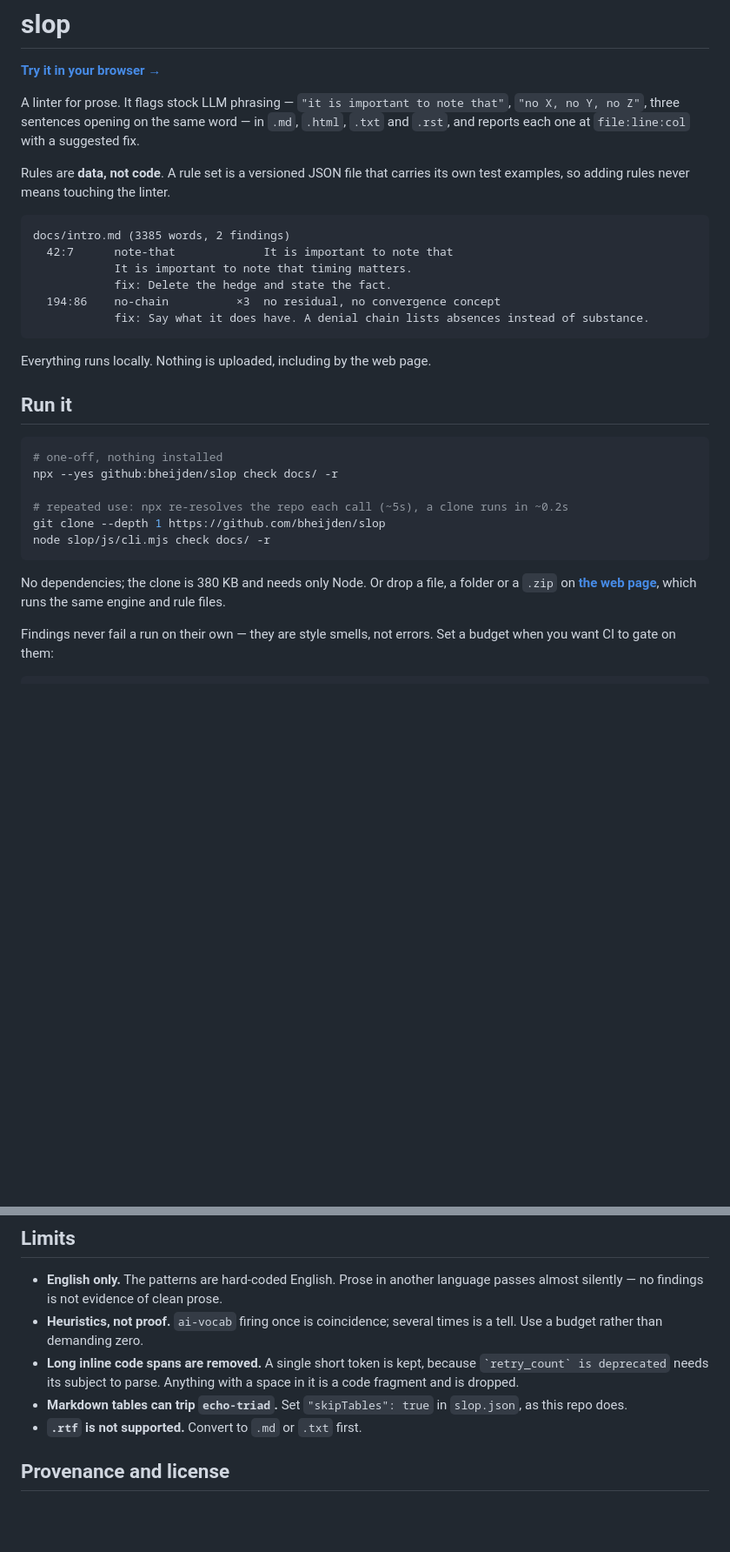
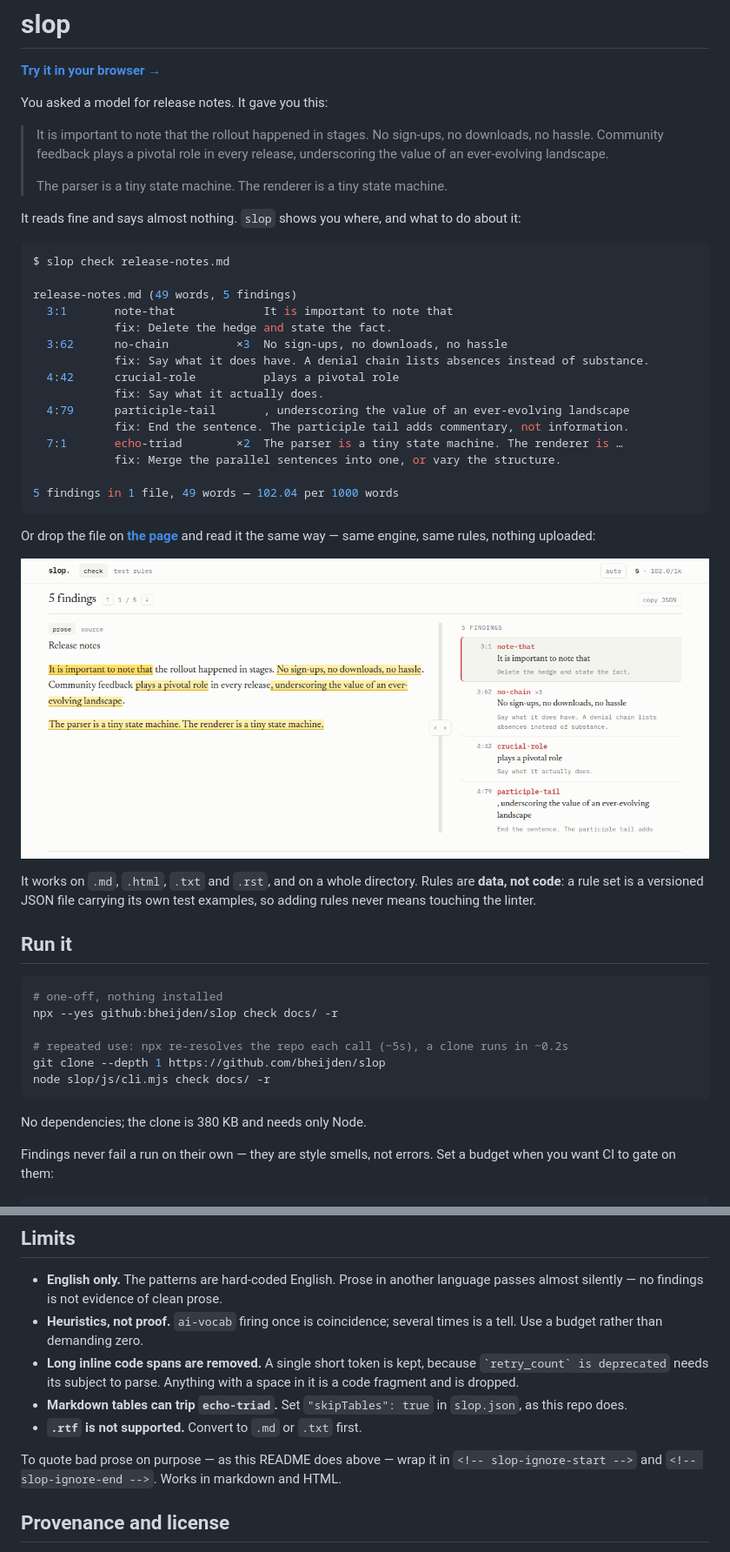
Before and after one commit to bheijden/slop, a Markdown page: README.md, 2 parts joined by grey strips. Shown at 87% size. GitHub-like rendering; pictures changed too: docs/img/slop-light.png (added); blank space fills up the shorter version.

Commit message:
Copy buttons, collapsible rule sets, a README that shows rather than tells
Every code block on the page gets a copy button, the skill installer
most of all: it exists to be pasted into a terminal or handed to an
agent. It falls back to selecting the block where the clipboard API is
unavailable, and never copies its own label.

Rule sets collapse individually, each summary carrying the set's finding
count, how many of its rules are on, and an all/none toggle that does
not fold the block when clicked.

Dropped the URL-syntax section from the page. It documents how an agent
drives this page, which is not something a person does while reading a
document; it lives in docs/cli.md.

The README opened by explaining what the tool is. It now opens with a
paragraph of model-written release notes, the command, and the real
output, followed by a screenshot of the page in whichever theme the
reader's GitHub is set to.

Quoting bad prose on purpose used to trip the linter, so
<!-- slop-ignore-start --> and <!-- slop-ignore-end --> now skip a
region in markdown and HTML. The README's own example uses them.

Co-Authored-By: Claude Opus 5 (1M context) <noreply@anthropic.com>
Claude-Session: https://claude.ai/code/session_018Qj5GUBjtVXSkmh6FBuMcT

````diff
--- a/README.md
+++ b/README.md
@@ -2,24 +2,50 @@
 
 **[Try it in your browser →](https://bheijden.github.io/slop/)**
 
-A linter for prose. It flags stock LLM phrasing — `"it is important to note
-that"`, `"no X, no Y, no Z"`, three sentences opening on the same word — in
-`.md`, `.html`, `.txt` and `.rst`, and reports each one at `file:line:col` with
-a suggested fix.
+You asked a model for release notes. It gave you this:
 
-Rules are **data, not code**. A rule set is a versioned JSON file that carries
-its own test examples, so adding rules never means touching the linter.
+<!-- slop-ignore-start -->
+> It is important to note that the rollout happened in stages. No sign-ups, no
+> downloads, no hassle. Community feedback plays a pivotal role in every
+> release, underscoring the value of an ever-evolving landscape.
+>
+> The parser is a tiny state machine. The renderer is a tiny state machine.
+<!-- slop-ignore-end -->
 
-```
-docs/intro.md (3385 words, 2 findings)
-  42:7      note-that             It is important to note that
-            It is important to note that timing matters.
+It reads fine and says almost nothing. `slop` shows you where, and what to do
+about it:
+
+```console
+$ slop check release-notes.md
+
+release-notes.md (49 words, 5 findings)
+  3:1       note-that             It is important to note that
             fix: Delete the hedge and state the fact.
-  194:86    no-chain          ×3  no residual, no convergence concept
+  3:62      no-chain          ×3  No sign-ups, no downloads, no hassle
             fix: Say what it does have. A denial chain lists absences instead of substance.
+  4:42      crucial-role          plays a pivotal role
+            fix: Say what it actually does.
+  4:79      participle-tail       , underscoring the value of an ever-evolving landscape
+            fix: End the sentence. The participle tail adds commentary, not information.
+  7:1       echo-triad        ×2  The parser is a tiny state machine. The renderer is …
+            fix: Merge the parallel sentences into one, or vary the structure.
+
+5 findings in 1 file, 49 words — 102.04 per 1000 words
 ```
 
-Everything runs locally. Nothing is uploaded, including by the web page.
+Or drop the file on **[the page](https://bheijden.github.io/slop/)** and read it
+the same way — same engine, same rules, nothing uploaded:
+
+<p align="center">
+  <picture>
+    <source media="(prefers-color-scheme: dark)" srcset="docs/img/slop-dark.png">
+    <img src="docs/img/slop-light.png" alt="slop in the browser: a document with findings highlighted, and a list beside it giving the rule and the fix for each" width="900">
+  </picture>
+</p>
+
+It works on `.md`, `.html`, `.txt` and `.rst`, and on a whole directory. Rules
+are **data, not code**: a rule set is a versioned JSON file carrying its own
+test examples, so adding rules never means touching the linter.
 
 ## Run it
 
@@ -32,9 +58,7 @@ git clone --depth 1 https://github.com/bheijden/slop
 node slop/js/cli.mjs check docs/ -r
 ```
 
-No dependencies; the clone is 380 KB and needs only Node. Or drop a file, a
-folder or a `.zip` on **[the web page](https://bheijden.github.io/slop/)**,
-which runs the same engine and rule files.
+No dependencies; the clone is 380 KB and needs only Node.
 
 Findings never fail a run on their own — they are style smells, not errors. Set
 a budget when you want CI to gate on them:
@@ -120,6 +144,10 @@ can read.
   `slop.json`, as this repo does.
 - **`.rtf` is not supported.** Convert to `.md` or `.txt` first.
 
+To quote bad prose on purpose — as this README does above — wrap it in
+`<!-- slop-ignore-start -->` and `<!-- slop-ignore-end -->`. Works in markdown
+and HTML.
+
 ## Provenance and license
 
 Apache 2.0 — see [LICENSE](LICENSE) and [NOTICE](NOTICE). The rule patterns are
````
Also changed, not shown: docs/extraction.md (+4 -0 lines), docs/img/slop-dark.png (added), 2 other files.
